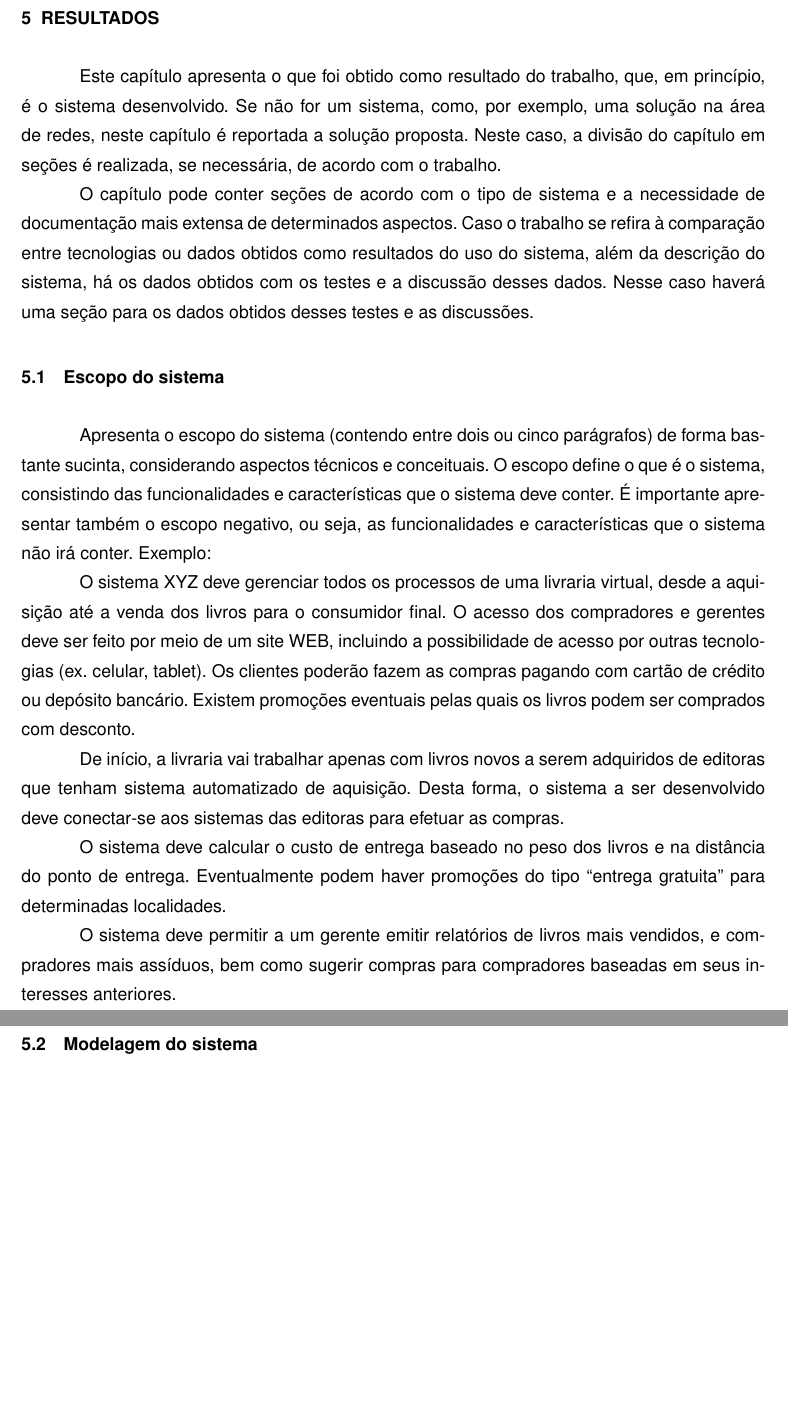
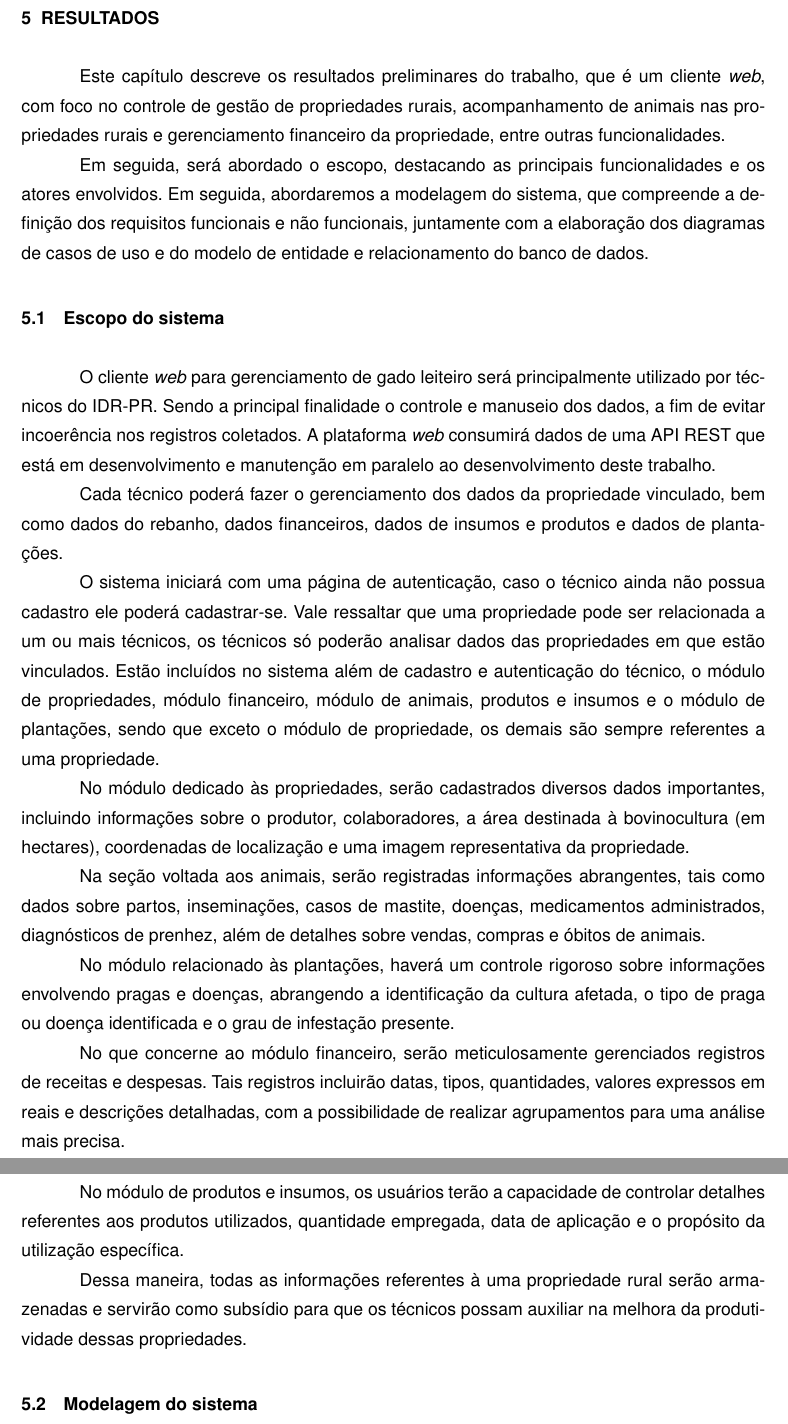
Before and after one commit to Minozzzi/tcc, a LaTeX thesis (main.tex, which reads capitulos/cap-experimentos-resultados.tex): two parts of pages 36 and 37 of 52, joined at a grey line, cut so that both start at the same text, the shorter picture padded with empty space. The pictures show the PDF file main.pdf that the author committed with the source.

Commit message:
feat: escopo do capítulo resultados (#12)
* feat: adiciona escopo para o cap. resultados

* fix: comentários do PR

```diff
--- a/capitulos/cap-experimentos-resultados.tex
+++ b/capitulos/cap-experimentos-resultados.tex
@@ -2,22 +2,30 @@
 
 \chapter{Resultados}\label{cap:resultados}
 
-Este capítulo apresenta o que foi obtido como resultado do trabalho, que, em princípio, é o sistema desenvolvido. Se não for um sistema, como, por exemplo, uma solução na área de redes, neste capítulo é reportada a solução proposta. Neste caso, a divisão do capítulo em seções é realizada, se necessária, de acordo com o trabalho.
+Este capítulo descreve os resultados preliminares do trabalho, que é um cliente \textit{web}, com foco no controle de gestão de propriedades rurais, acompanhamento de animais nas propriedades rurais e gerenciamento financeiro da propriedade, entre outras funcionalidades.
 
-O capítulo pode conter seções de acordo com o tipo de sistema e a necessidade de documentação mais extensa de determinados aspectos. Caso o trabalho se refira à comparação entre tecnologias ou dados obtidos como resultados do uso do sistema, além da descrição do sistema, há os dados obtidos com os testes e a discussão desses dados. Nesse caso haverá uma seção para os dados obtidos desses testes e as discussões.
+Em seguida, será abordado o escopo, destacando as principais funcionalidades e os atores envolvidos. Em seguida, abordaremos a modelagem do sistema, que compreende a definição dos requisitos funcionais e não funcionais, juntamente com a elaboração dos diagramas de casos de uso e do modelo de entidade e relacionamento do banco de dados.
 
 \section{Escopo do sistema}\label{sec:escopoSistema}
 
-Apresenta o escopo do sistema (contendo entre dois ou cinco parágrafos) de forma bastante sucinta, considerando aspectos técnicos e conceituais. O escopo define o que é o sistema, consistindo das funcionalidades e características que o sistema deve conter. É importante apresentar também o escopo negativo, ou seja, as funcionalidades e características que o sistema não irá conter.
-Exemplo:
+O cliente \textit{web} para gerenciamento de gado leiteiro será principalmente utilizado por técnicos do \gls{IDR-PR}. Sendo a principal finalidade o controle e manuseio dos dados, a fim de evitar incoerência nos registros coletados. A plataforma \textit{web} consumirá dados de uma \gls{API} \gls{REST} que está em desenvolvimento e manutenção em paralelo ao desenvolvimento deste trabalho.
 
-O sistema XYZ deve gerenciar todos os processos de uma livraria virtual, desde a aquisição até a venda dos livros para o consumidor final. O acesso dos compradores e gerentes deve ser feito por meio de um site WEB, incluindo a possibilidade de acesso por outras tecnologias (ex. celular, tablet). Os clientes poderão fazem as compras pagando com cartão de crédito ou depósito bancário. Existem promoções eventuais pelas quais os livros podem ser comprados com desconto.
+Cada técnico poderá fazer o gerenciamento dos dados da propriedade vinculado, bem como dados do rebanho, dados financeiros, dados de insumos e produtos e dados de plantações.
 
-De início, a livraria vai trabalhar apenas com livros novos a serem adquiridos de editoras que tenham sistema automatizado de aquisição. Desta forma, o sistema a ser desenvolvido deve conectar-se aos sistemas das editoras para efetuar as compras.
+O sistema iniciará com uma página de autenticação, caso o técnico ainda não possua cadastro ele poderá cadastrar-se. Vale ressaltar que uma propriedade pode ser relacionada a um ou mais técnicos, os técnicos só poderão analisar dados das propriedades em que estão vinculados. Estão incluídos no sistema além de cadastro e autenticação do técnico, o módulo de propriedades, módulo financeiro, módulo de animais, produtos e insumos e o módulo de plantações, sendo que exceto o módulo de propriedade, os demais são sempre referentes a uma propriedade.
 
-O sistema deve calcular o custo de entrega baseado no peso dos livros e na distância do ponto de entrega. Eventualmente podem haver promoções do tipo “entrega gratuita” para determinadas localidades.
+No módulo dedicado às propriedades, serão cadastrados diversos dados importantes, incluindo informações sobre o produtor, colaboradores, a área destinada à bovinocultura (em hectares), coordenadas de localização e uma imagem representativa da propriedade.
 
-O sistema deve permitir a um gerente emitir relatórios de livros mais vendidos, e compradores mais assíduos, bem como sugerir compras para compradores baseadas em seus interesses anteriores.
+Na seção voltada aos animais, serão registradas informações abrangentes, tais como dados sobre partos, inseminações, casos de mastite, doenças, medicamentos administrados, diagnósticos de prenhez, além de detalhes sobre vendas, compras e óbitos de animais.
+
+No módulo relacionado às plantações, haverá um controle rigoroso sobre informações envolvendo pragas e doenças, abrangendo a identificação da cultura afetada, o tipo de praga ou doença identificada e o grau de infestação presente.
+
+No que concerne ao módulo financeiro, serão meticulosamente gerenciados registros de receitas e despesas. Tais registros incluirão datas, tipos, quantidades, valores expressos em reais e descrições detalhadas, com a possibilidade de realizar agrupamentos para uma análise mais precisa.
+
+No módulo de produtos e insumos, os usuários terão a capacidade de controlar detalhes referentes aos produtos utilizados, quantidade empregada, data de aplicação e o propósito da utilização específica.
+
+Dessa maneira, todas as informações referentes à uma propriedade rural serão armazenadas e servirão como subsídio para que os técnicos possam auxiliar na melhora da produtividade dessas propriedades.
+
 
 \section{Modelagem do sistema}\label{sec:modelagemSistema}
 
```
Also changed, not shown: main.pdf, 4 other files. Lines whose indentation alone changed are shown as unchanged.
